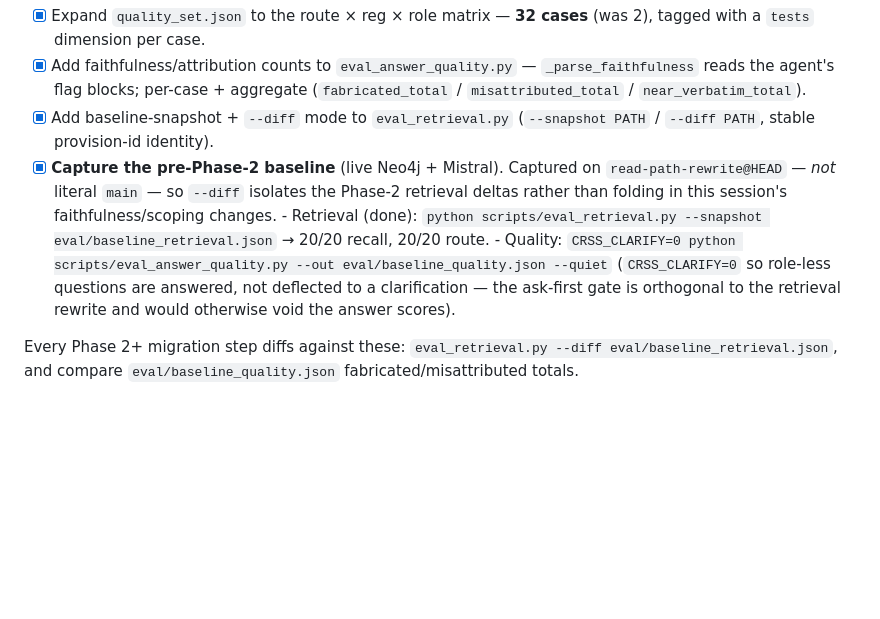
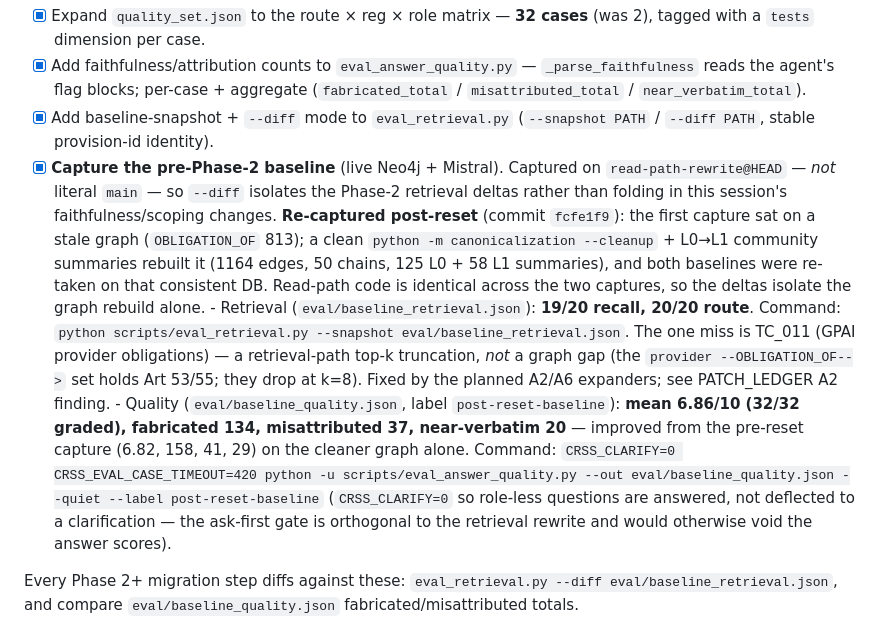
Before and after one commit to dbarrau/crss_mvp_new, a Markdown page: docs/rewrite/REGRESSION_NET.md, the part around the change. Drawn GitHub-style; blank space fills up the shorter version.

Commit message:
docs(rewrite): reflect post-reset re-baseline in REGRESSION_NET
19/20 retrieval recall + post-reset-baseline quality numbers, with the TC_011
top-k truncation flagged as an A2/A6 fix (not a graph gap).

Co-Authored-By: Claude Opus 4.8 <noreply@anthropic.com>

```diff
--- a/docs/rewrite/REGRESSION_NET.md
+++ b/docs/rewrite/REGRESSION_NET.md
@@ -63,10 +63,23 @@ quality sets:
 - [x] **Capture the pre-Phase-2 baseline** (live Neo4j + Mistral). Captured on
       `read-path-rewrite@HEAD` — *not* literal `main` — so `--diff` isolates the
       Phase-2 retrieval deltas rather than folding in this session's
-      faithfulness/scoping changes.
-      - Retrieval (done): `python scripts/eval_retrieval.py --snapshot eval/baseline_retrieval.json`
-        → 20/20 recall, 20/20 route.
-      - Quality: `CRSS_CLARIFY=0 python scripts/eval_answer_quality.py --out eval/baseline_quality.json --quiet`
+      faithfulness/scoping changes. **Re-captured post-reset** (commit
+      `fcfe1f9`): the first capture sat on a stale graph (`OBLIGATION_OF` 813);
+      a clean `python -m canonicalization --cleanup` + L0→L1 community summaries
+      rebuilt it (1164 edges, 50 chains, 125 L0 + 58 L1 summaries), and both
+      baselines were re-taken on that consistent DB. Read-path code is identical
+      across the two captures, so the deltas isolate the graph rebuild alone.
+      - Retrieval (`eval/baseline_retrieval.json`): **19/20 recall, 20/20 route**.
+        Command: `python scripts/eval_retrieval.py --snapshot eval/baseline_retrieval.json`.
+        The one miss is TC_011 (GPAI provider obligations) — a retrieval-path
+        top-k truncation, *not* a graph gap (the `provider --OBLIGATION_OF-->`
+        set holds Art 53/55; they drop at k=8). Fixed by the planned A2/A6
+        expanders; see PATCH_LEDGER A2 finding.
+      - Quality (`eval/baseline_quality.json`, label `post-reset-baseline`):
+        **mean 6.86/10 (32/32 graded), fabricated 134, misattributed 37,
+        near-verbatim 20** — improved from the pre-reset capture (6.82, 158, 41,
+        29) on the cleaner graph alone. Command:
+        `CRSS_CLARIFY=0 CRSS_EVAL_CASE_TIMEOUT=420 python -u scripts/eval_answer_quality.py --out eval/baseline_quality.json --quiet --label post-reset-baseline`
         (`CRSS_CLARIFY=0` so role-less questions are answered, not deflected to
         a clarification — the ask-first gate is orthogonal to the retrieval
         rewrite and would otherwise void the answer scores).
```
